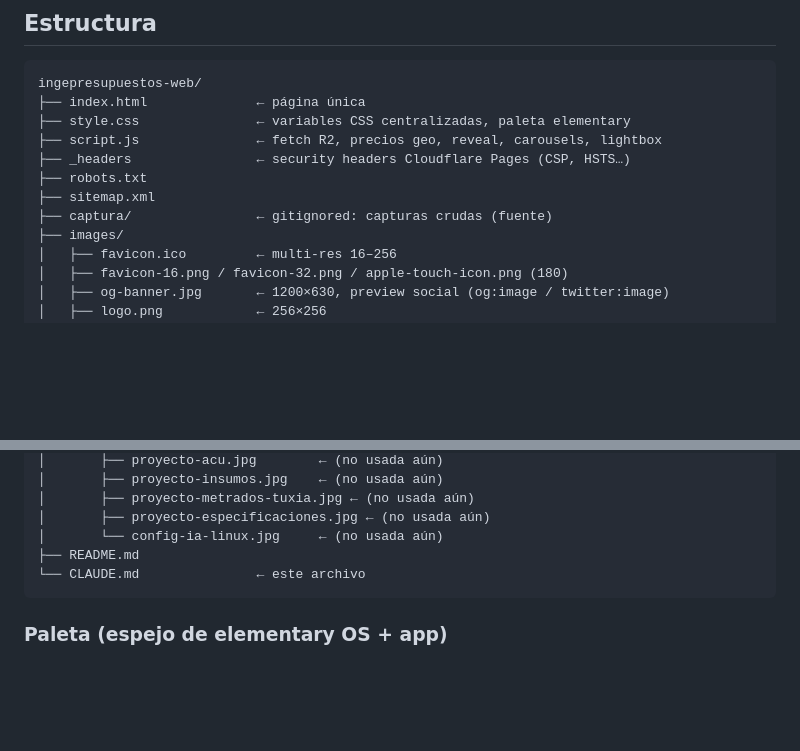
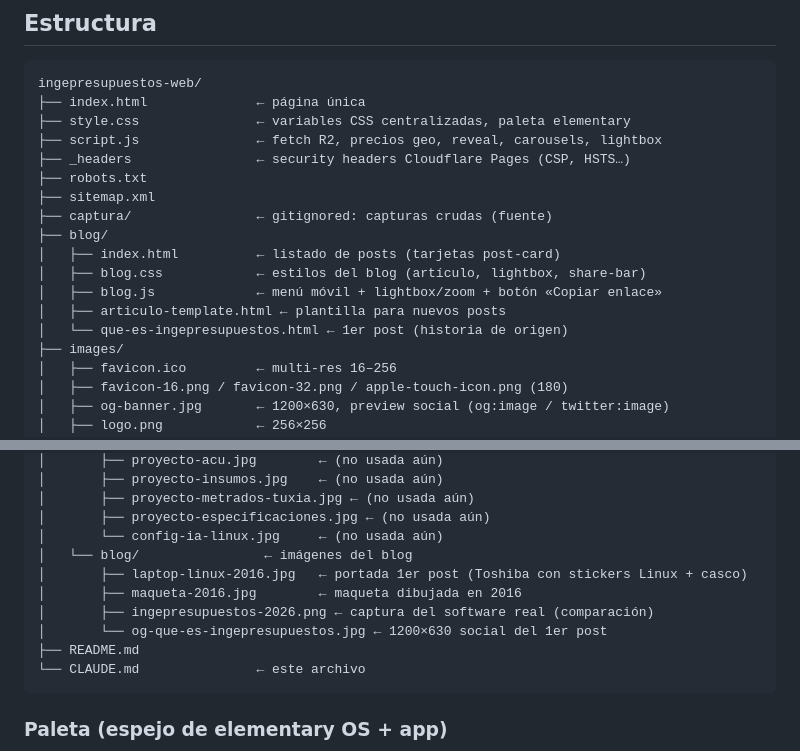
Before and after one commit to tuxiasumari/ingepresupuestos-web, a Markdown page: CLAUDE.md, 2 parts joined by grey strips. Rendered like a GitHub page; blank space fills up the shorter version.

Commit message:
docs: actualiza CLAUDE.md — sección Blog + estructura blog/ + canales Store/Winget y Facebook
Co-Authored-By: Claude Opus 4.8 <noreply@anthropic.com>

````diff
--- a/CLAUDE.md
+++ b/CLAUDE.md
@@ -52,6 +52,12 @@ ingepresupuestos-web/
 ├── robots.txt
 ├── sitemap.xml
 ├── captura/                ← gitignored: capturas crudas (fuente)
+├── blog/
+│   ├── index.html          ← listado de posts (tarjetas post-card)
+│   ├── blog.css            ← estilos del blog (artículo, lightbox, share-bar)
+│   ├── blog.js             ← menú móvil + lightbox/zoom + botón «Copiar enlace»
+│   ├── articulo-template.html ← plantilla para nuevos posts
+│   └── que-es-ingepresupuestos.html ← 1er post (historia de origen)
 ├── images/
 │   ├── favicon.ico         ← multi-res 16–256
 │   ├── favicon-16.png / favicon-32.png / apple-touch-icon.png (180)
@@ -83,6 +89,11 @@ ingepresupuestos-web/
 │       ├── proyecto-metrados-tuxia.jpg ← (no usada aún)
 │       ├── proyecto-especificaciones.jpg ← (no usada aún)
 │       └── config-ia-linux.jpg     ← (no usada aún)
+│   └── blog/                ← imágenes del blog
+│       ├── laptop-linux-2016.jpg   ← portada 1er post (Toshiba con stickers Linux + casco)
+│       ├── maqueta-2016.jpg        ← maqueta dibujada en 2016
+│       ├── ingepresupuestos-2026.png ← captura del software real (comparación)
+│       └── og-que-es-ingepresupuestos.jpg ← 1200×630 social del 1er post
 ├── README.md
 └── CLAUDE.md               ← este archivo
 ```
````
Also changed, not shown: other parts of CLAUDE.md (+32 -0 lines).
